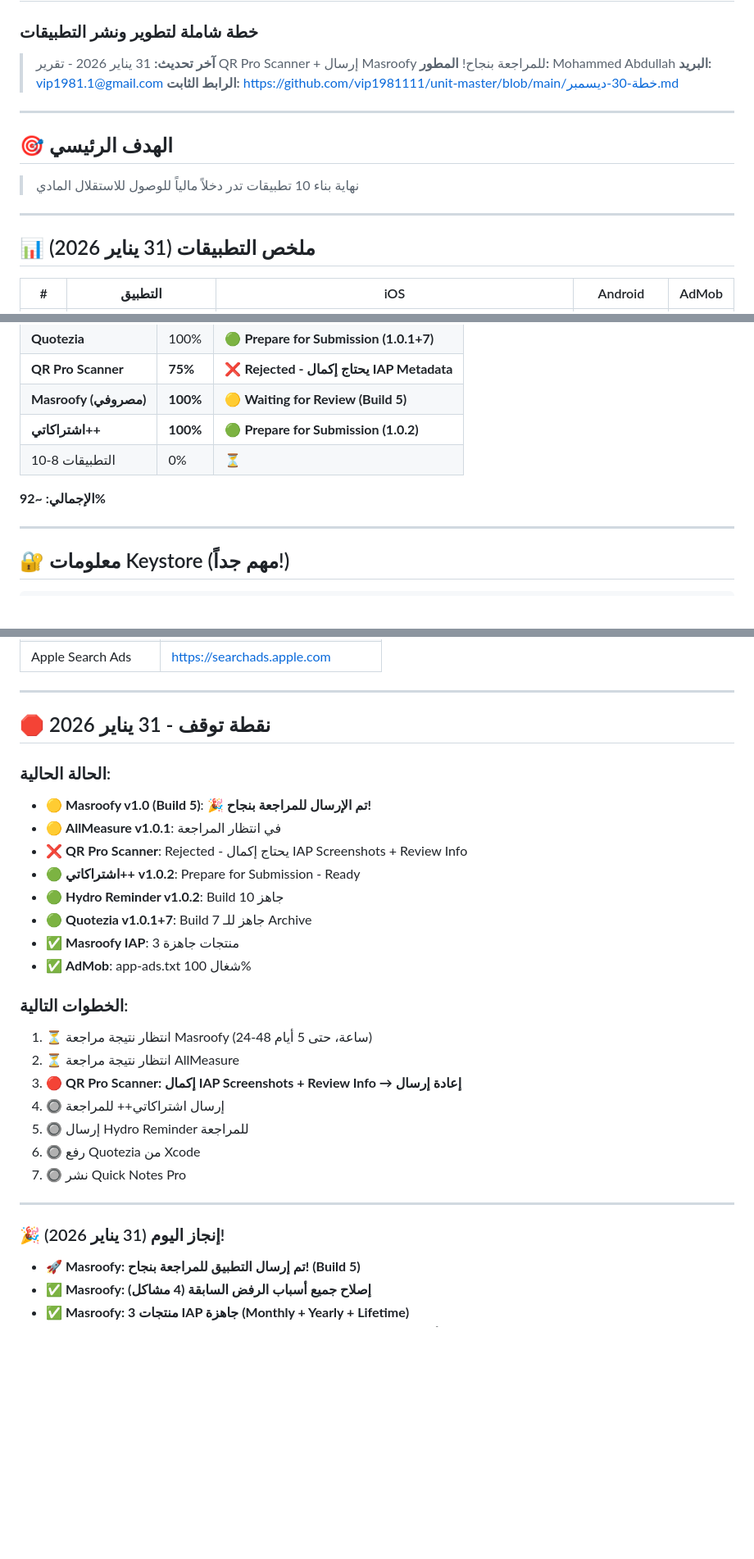
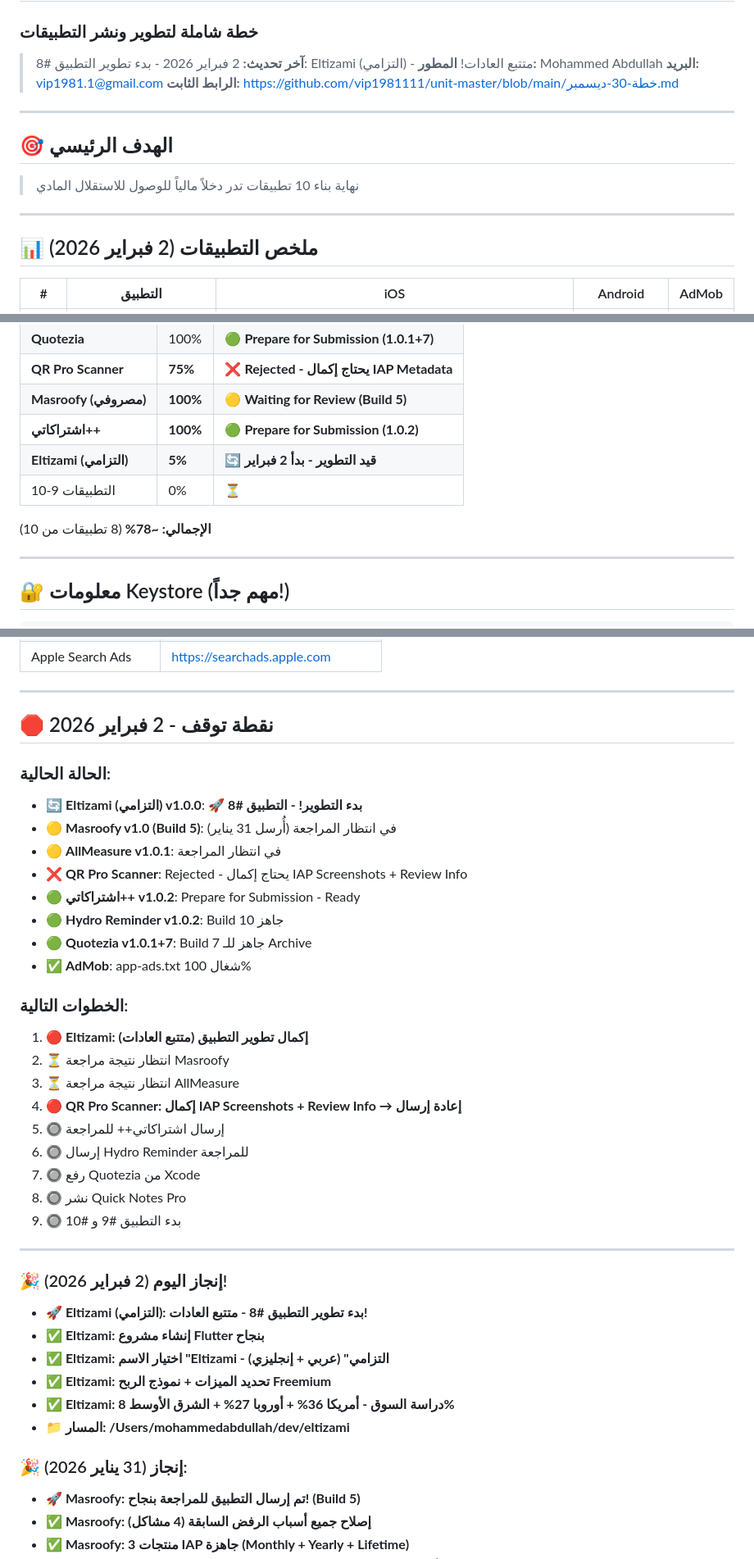
Before and after one commit to vip1981111/unit-master, a Markdown page: خطة-30-ديسمبر.md, 3 parts joined by grey strips. Shown at 82% size. GitHub-like rendering; blank space fills up the shorter version.

Commit message:
🚀 تحديث: بدء تطوير التطبيق #8 - Eltizami (التزامي) متتبع العادات (2 فبراير 2026)
https://claude.ai/code/session_01HtK5PomwyFdceJ6g4zm8DU

```diff
--- a/خطة-30-ديسمبر.md
+++ b/خطة-30-ديسمبر.md
@@ -1,7 +1,7 @@
 # 📱 خطة 30 ديسمبر 2025
 ### خطة شاملة لتطوير ونشر التطبيقات
 
-> **آخر تحديث:** 31 يناير 2026 - تقرير QR Pro Scanner + إرسال Masroofy للمراجعة بنجاح!
+> **آخر تحديث:** 2 فبراير 2026 - بدء تطوير التطبيق #8: Eltizami (التزامي) - متتبع العادات!
 > **المطور:** Mohammed Abdullah
 > **البريد:** vip1981.1@gmail.com
 > **الرابط الثابت:** https://github.com/vip1981111/unit-master/blob/main/خطة-30-ديسمبر.md
@@ -14,7 +14,7 @@
 
 ---
 
-## 📊 ملخص التطبيقات (31 يناير 2026)
+## 📊 ملخص التطبيقات (2 فبراير 2026)
 
 | # | التطبيق | iOS | Android | AdMob |
 |---|---------|-----|---------|-------|
@@ -393,9 +445,10 @@
 | **QR Pro Scanner** | **75%** | ❌ **Rejected - يحتاج إكمال IAP Metadata** |
 | **Masroofy (مصروفي)** | **100%** | 🟡 **Waiting for Review (Build 5)** |
 | **اشتراكاتي++** | **100%** | 🟢 **Prepare for Submission (1.0.2)** |
-| التطبيقات 8-10 | 0% | ⏳ |
+| **Eltizami (التزامي)** | **5%** | 🔄 **قيد التطوير - بدأ 2 فبراير** |
+| التطبيقات 9-10 | 0% | ⏳ |
 
-**الإجمالي: ~92%**
+**الإجمالي: ~78%** (8 تطبيقات من 10)
 
 ---
 
@@ -446,30 +499,40 @@ keyPassword=Lplvufvhggi1981.1
 
 ---
 
-## 🛑 نقطة توقف - 31 يناير 2026
+## 🛑 نقطة توقف - 2 فبراير 2026
 
 ### الحالة الحالية:
-- 🟡 **Masroofy v1.0 (Build 5)**: 🎉 **تم الإرسال للمراجعة بنجاح!**
+- 🔄 **Eltizami (التزامي) v1.0.0**: 🚀 **بدء التطوير! - التطبيق #8**
+- 🟡 **Masroofy v1.0 (Build 5)**: في انتظار المراجعة (أُرسل 31 يناير)
 - 🟡 **AllMeasure v1.0.1**: في انتظار المراجعة
 - ❌ **QR Pro Scanner**: Rejected - يحتاج إكمال IAP Screenshots + Review Info
 - 🟢 **اشتراكاتي++ v1.0.2**: Prepare for Submission - Ready
 - 🟢 **Hydro Reminder v1.0.2**: Build 10 جاهز
 - 🟢 **Quotezia v1.0.1+7**: Build 7 جاهز للـ Archive
-- ✅ **Masroofy IAP**: 3 منتجات جاهزة
 - ✅ **AdMob**: app-ads.txt شغال 100%
 
 ### الخطوات التالية:
-1. ⏳ انتظار نتيجة مراجعة Masroofy (24-48 ساعة، حتى 5 أيام)
-2. ⏳ انتظار نتيجة مراجعة AllMeasure
-3. 🔴 **QR Pro Scanner: إكمال IAP Screenshots + Review Info → إعادة إرسال**
-4. 🔘 إرسال اشتراكاتي++ للمراجعة
-5. 🔘 إرسال Hydro Reminder للمراجعة
-6. 🔘 رفع Quotezia من Xcode
-7. 🔘 نشر Quick Notes Pro
+1. 🔴 **Eltizami: إكمال تطوير التطبيق (متتبع العادات)**
+2. ⏳ انتظار نتيجة مراجعة Masroofy
+3. ⏳ انتظار نتيجة مراجعة AllMeasure
+4. 🔴 **QR Pro Scanner: إكمال IAP Screenshots + Review Info → إعادة إرسال**
+5. 🔘 إرسال اشتراكاتي++ للمراجعة
+6. 🔘 إرسال Hydro Reminder للمراجعة
+7. 🔘 رفع Quotezia من Xcode
+8. 🔘 نشر Quick Notes Pro
+9. 🔘 بدء التطبيق #9 و #10
 
 ---
 
-### 🎉 إنجاز اليوم (31 يناير 2026)!
+### 🎉 إنجاز اليوم (2 فبراير 2026)!
+- **🚀 Eltizami (التزامي): بدء تطوير التطبيق #8 - متتبع العادات!**
+- **✅ Eltizami: إنشاء مشروع Flutter بنجاح**
+- **✅ Eltizami: اختيار الاسم "Eltizami - التزامي" (عربي + إنجليزي)**
+- **✅ Eltizami: تحديد الميزات + نموذج الربح Freemium**
+- **✅ Eltizami: دراسة السوق - أمريكا 36% + أوروبا 27% + الشرق الأوسط 8%**
+- **📁 المسار: /Users/mohammedabdullah/dev/eltizami**
+
+### 🎉 إنجاز (31 يناير 2026):
 - **🚀 Masroofy: تم إرسال التطبيق للمراجعة بنجاح! (Build 5)**
 - **✅ Masroofy: إصلاح جميع أسباب الرفض السابقة (4 مشاكل)**
 - **✅ Masroofy: 3 منتجات IAP جاهزة (Monthly + Yearly + Lifetime)**
```
Also changed, not shown: other parts of خطة-30-ديسمبر.md (+53 -1 lines).
